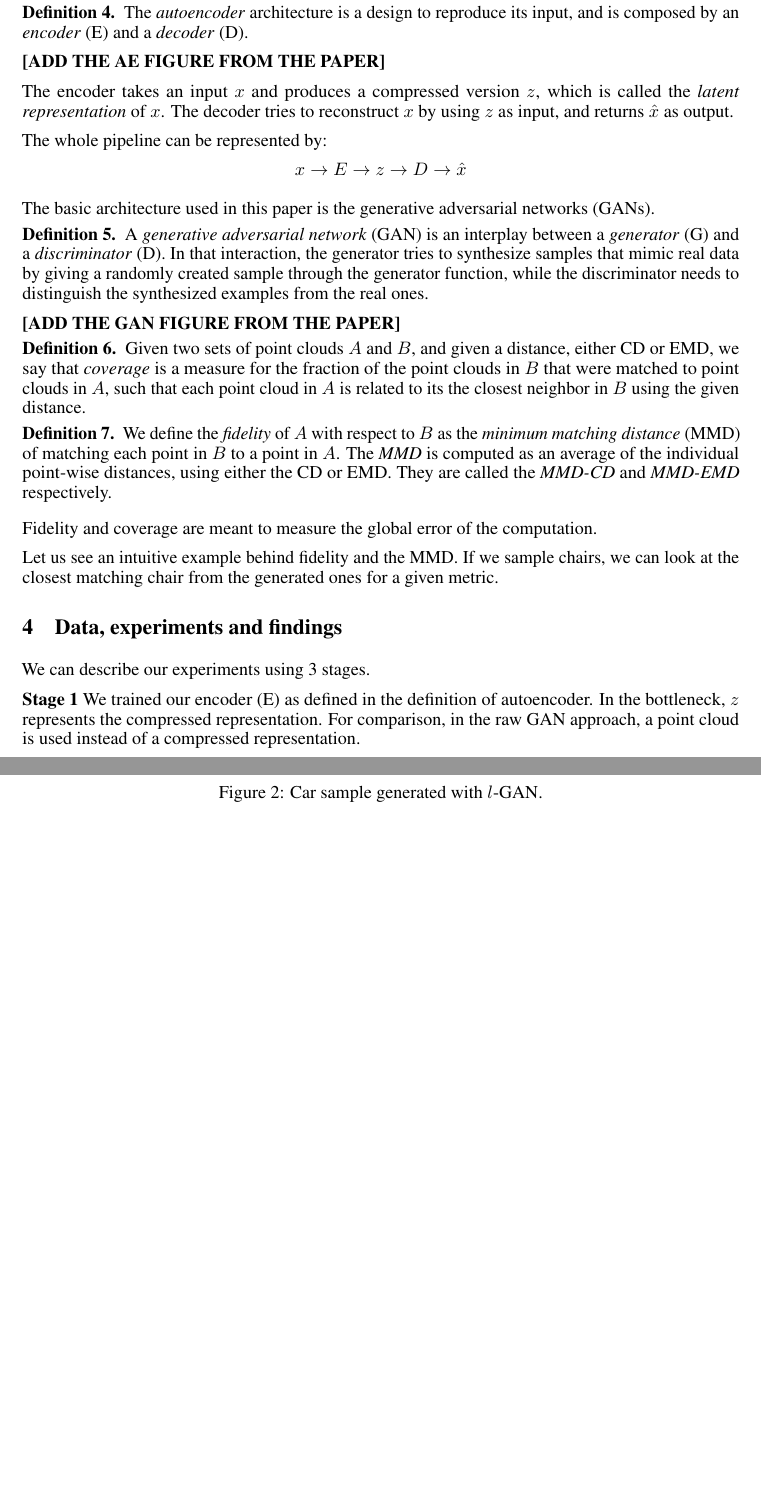
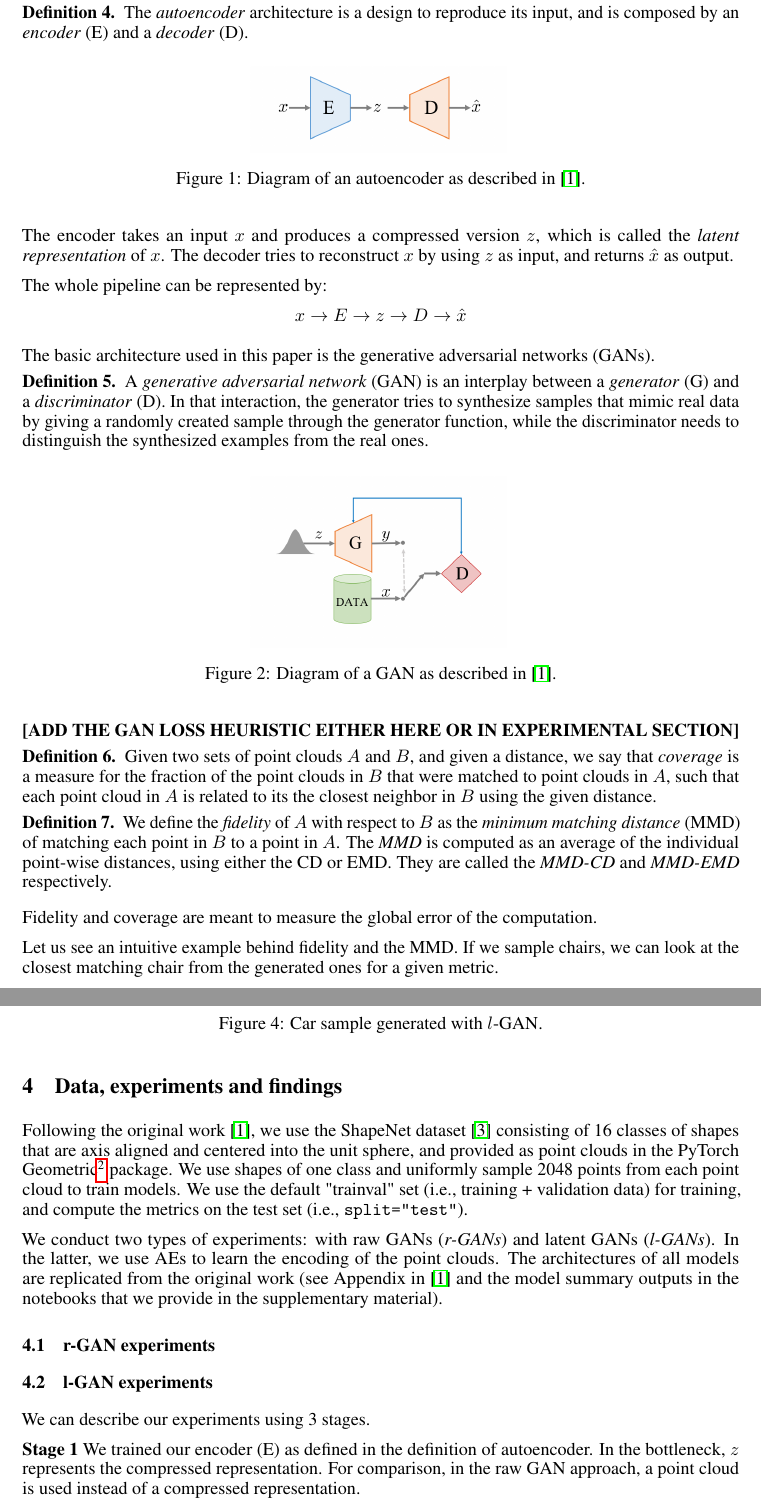
Before and after one commit to julianmendez/jep, a LaTeX paper (src/site/tex/report.tex): two parts of pages 2 and 3 of 4 before the commit and two parts of pages 2 and 3 of 5 after it, joined at a grey line, cut so that both start at the same text, the shorter picture padded with empty space. Compiled offline with pdfLaTeX.

Commit message:
Add more images to report

```diff
--- a/src/site/tex/report.tex
+++ b/src/site/tex/report.tex
@@ -20,6 +20,8 @@
 
 \usepackage{amsthm}
 \newtheorem{definition}{Definition}
+
+\usepackage{float}
 
 \newcommand{\contentdescription}[1]{}
 
@@ -132,10 +137,18 @@
 
     The CD is used to measure the sampling error of the results.
 
-    \begin{definition} \normalfont
+    \begin{definition}
+        \normalfont
         The \emph{autoencoder} architecture is a design to reproduce its input, and is composed by an \emph{encoder} (E) and a \emph{decoder} (D).
 
-    \textbf{[ADD THE AE FIGURE FROM THE PAPER]}
+
+        \begin{figure}[H]
+            \centering
+            \begin{tabular}{cc}
+                \includegraphics[width = 50mm]{autoencoder}
+            \end{tabular}
+            \caption{Diagram of an autoencoder as described in~\cite{pmlr-v80-achlioptas18a}.}
+        \end{figure}
 
         The encoder takes an input $x$ and produces a compressed version $z$, which is called the \emph{latent representation} of $x$. The decoder tries to reconstruct $x$ by using $z$ as input, and returns $\hat{x}$ as output.
 
@@ -145,18 +158,30 @@
 
     The basic architecture used in this paper is the generative adversarial networks (GANs).
 
-    \begin{definition} \normalfont
+    \begin{definition}
+        \normalfont
         A \emph{generative adversarial network} (GAN) is an interplay between a \emph{generator} (G) and a \emph{discriminator} (D).
         In that interaction, the generator tries to synthesize samples that mimic real data by giving a randomly created sample through the generator function, while the discriminator needs to distinguish the synthesized examples from the real ones.
 
-    \textbf{[ADD THE GAN FIGURE FROM THE PAPER]}
+        \begin{figure}[H]
+            \centering
+            \begin{tabular}{cc}
+                \includegraphics[width = 50mm]{gan}
+            \end{tabular}
+            \caption{Diagram of a GAN as described in~\cite{pmlr-v80-achlioptas18a}.}
+        \end{figure}
+
+        \textbf{[ADD THE GAN LOSS HEURISTIC EITHER HERE OR IN EXPERIMENTAL SECTION]}
+
     \end{definition}
 
-    \begin{definition} \normalfont
-    Given two sets of point clouds $A$ and $B$, and given a distance, either CD or EMD, we say that \emph{coverage} is a measure for the fraction of the point clouds in $B$ that were matched to point clouds in $A$, such that each point cloud in $A$ is related to its the closest neighbor in $B$ using the given distance.
+    \begin{definition}
+        \normalfont
+        Given two sets of point clouds $A$ and $B$, and given a distance, we say that \emph{coverage} is a measure for the fraction of the point clouds in $B$ that were matched to point clouds in $A$, such that each point cloud in $A$ is related to its the closest neighbor in $B$ using the given distance.
     \end{definition}
 
-    \begin{definition} \normalfont
+    \begin{definition}
+        \normalfont
         We define the \emph{fidelity} of $A$ with respect to $B$ as the \emph{minimum matching distance} (MMD) of matching each point in $B$ to a point in $A$.
         The \emph{MMD} is computed as an average of the individual point-wise distances, using either the CD or EMD.
         They are called the \emph{MMD-CD} and \emph{MMD-EMD} respectively.
@@ -179,6 +204,17 @@
         Describe and present the experiments that you performed and what is the reason for those experiments.
         Where applicable define evaluation metrics that you used. Discuss the results that you got.
     }
+
+    Following the original work \cite{pmlr-v80-achlioptas18a}, we use the ShapeNet dataset~\cite{arxiv:1512.03012} consisting of 16 classes of shapes
+    %(\verb|"Airplane", "Bag", "Cap", "Car", "Chair", "Earphone", "Guitar", "Knife", "Lamp", "Laptop", "Motorbike", "Mug", "Pistol", "Rocket", "Skateboard", "Table"|)
+    that are axis aligned and centered into the unit sphere, and provided as point clouds in the PyTorch Geometric\footnote{https://pytorch-geometric.readthedocs.io/en/latest/} package.
+    We use shapes of one class and uniformly sample 2048 points from each point cloud to train models. We use the default "trainval" set (i.e., training + validation data) for training, and compute the metrics on the test set (i.e., \verb|split="test"|).
+
+    We conduct two types of experiments: with raw GANs (\textit{r-GANs}) and latent GANs (\textit{l-GANs}). In the latter, we use AEs to learn the encoding of the point clouds. The architectures of all models are replicated from the original work (see Appendix in \cite{pmlr-v80-achlioptas18a} and the model summary outputs in the notebooks that we provide in the supplementary material).
+
+    \subsection{r-GAN experiments}
+
+    \subsection{l-GAN experiments}
 
     We can describe our experiments using 3 stages.
 
```
Also changed, not shown: src/site/tex/bibliography.bib (+9 -0 lines), src/site/tex/images/autoencoder.png (added), src/site/tex/images/gan.png (added), src/site/tex/report.tex (11 more changed lines). Lines whose indentation alone changed are shown as unchanged.
